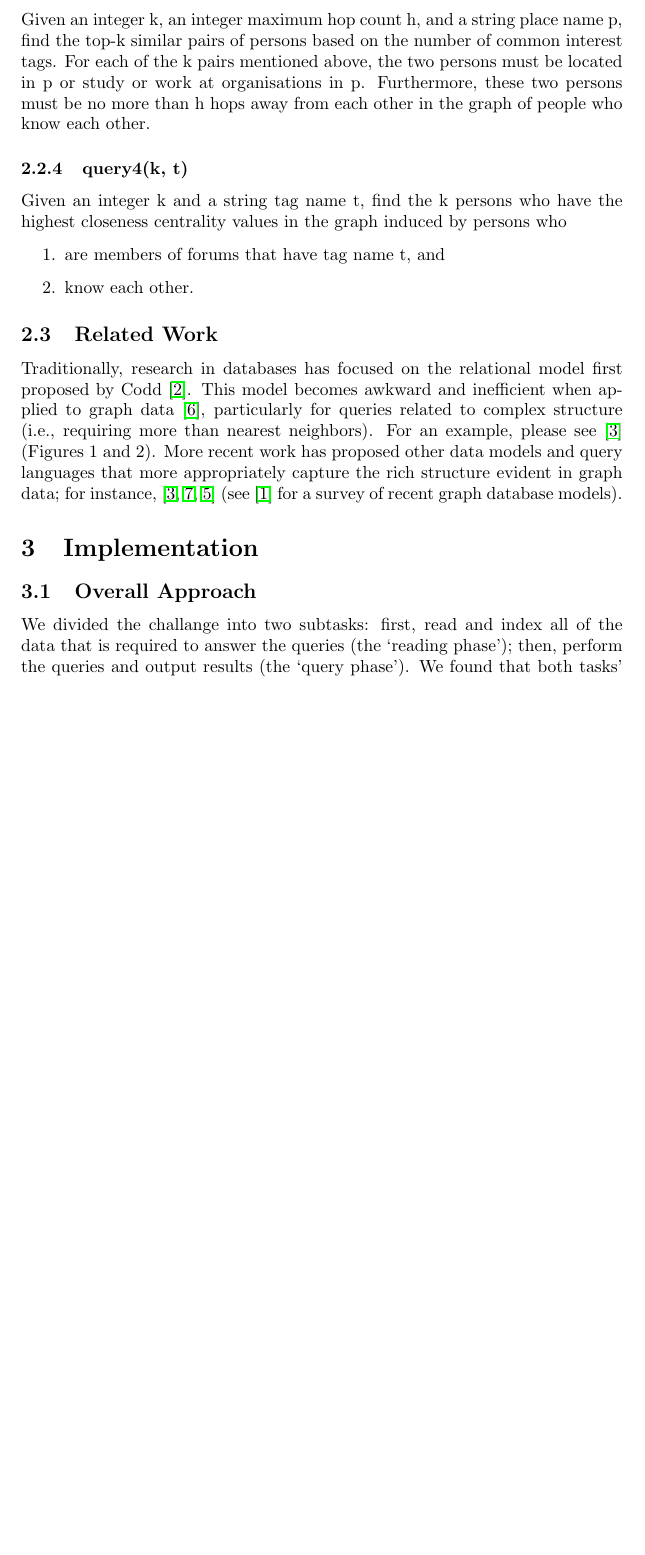
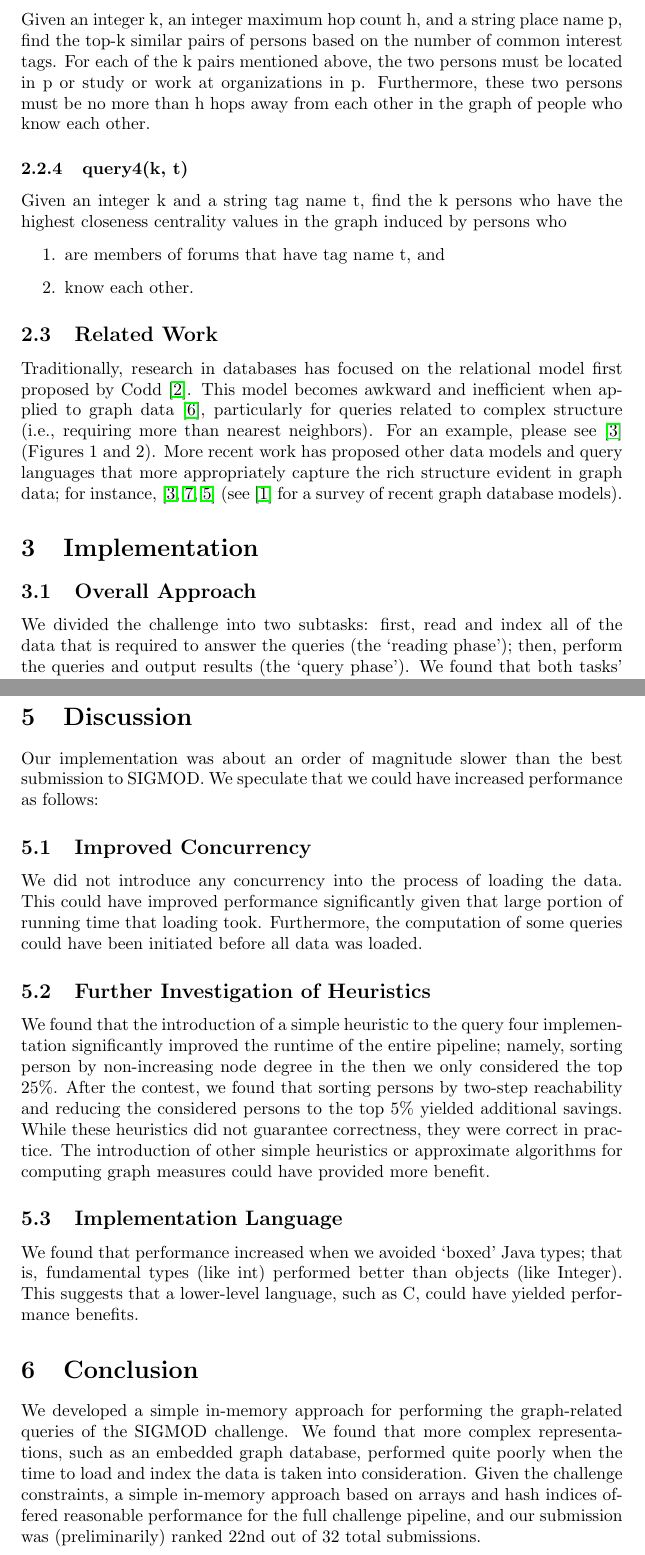
Before and after one commit to luisenp/sigmod14, a LaTeX document (final/final.tex): part of page 3 of 9 before the commit and two parts of pages 3 and 9 of 10 after it, the two joined at a grey line, cut so that both start at the same text, the shorter picture padded with empty space. Compiled offline with pdfLaTeX.

Commit message:
edited final

```diff
--- a/final/final.tex
+++ b/final/final.tex
@@ -88,7 +90,7 @@ Given an integer k and a birthday d, find the k interest tags with the largest r
 Given an integer k, an integer maximum hop count h, and a string place
 name p, find the top-k similar pairs of persons based on the number of
 common interest tags. For each of the k pairs mentioned above, the two
-persons must be located in p or study or work at organisations in
+persons must be located in p or study or work at organizations in
 p. Furthermore, these two persons must be no more than h hops away
 from each other in the graph of people who know each other.
 
@@ -124,7 +126,7 @@ models).
 
 \section{Implementation}
 \subsection{Overall Approach}
-We divided the challange into two subtasks: first, read and index all
+We divided the challenge into two subtasks: first, read and index all
 of the data that is required to answer the queries (the `reading
 phase'); then, perform the queries and output results (the `query
 phase').  We found that both tasks' runtime was on the same order of
@@ -371,6 +372,46 @@ Our implementation's performance is shown in Figure \ref{fig:results}.  All time
 \item Java: JDK 1.7.0
 \end{itemize}
 
+\section{Discussion}
+Our implementation was about an order of magnitude slower than the
+best submission to SIGMOD.  We speculate that we could have increased
+performance as follows:
+
+\subsection{Improved Concurrency}
+We did not introduce any concurrency into the process of loading the
+data.  This could have improved performance significantly given that
+large portion of running time that loading took.  Furthermore, the
+computation of some queries could have been initiated before all data
+was loaded.
+
+\subsection{Further Investigation of Heuristics}
+We found that the introduction of a simple heuristic to the query four
+implementation significantly improved the runtime of the entire
+pipeline; namely, sorting person by non-increasing node degree in the
+then we only considered the top $25\%$.  After the contest, we found
+that sorting persons by two-step reachability and reducing the
+considered persons to the top $5\%$ yielded additional savings.  While
+these heuristics did not guarantee correctness, they were correct in
+practice.  The introduction of other simple heuristics or approximate algorithms for
+computing graph measures could have provided more benefit.
+
+\subsection{Implementation Language}
+We found that performance increased when we avoided `boxed' Java
+types; that is, fundamental types (like int) performed better than
+objects (like Integer).  This suggests that a lower-level language,
+such as C, could have yielded performance benefits.
+
+\section{Conclusion}
+We developed a simple in-memory approach for performing the
+graph-related queries of the SIGMOD challenge.  We found that more
+complex representations, such as an embedded graph database, performed
+quite poorly when the time to load and index the data is taken into
+consideration.  Given the challenge constraints, a simple in-memory
+approach based on arrays and hash indices offered reasonable
+performance for the full challenge pipeline, and our submission was
+(preliminarily) ranked 22nd out of 32 total submissions.
+
+
 %Overall, we are currently ahead of the schedule we proposed; all queries are implemented and we have submitted an implementation to SIGMOD.  Our results can be seen on the
 %leaderboard\footnote{\url{http://www.cs.albany.edu/~sigmod14contest/leaders.html}} under team name `shparg'.
 %
```
Also changed, not shown: final/final.pdf, final/final.tex (31 more changed lines).
